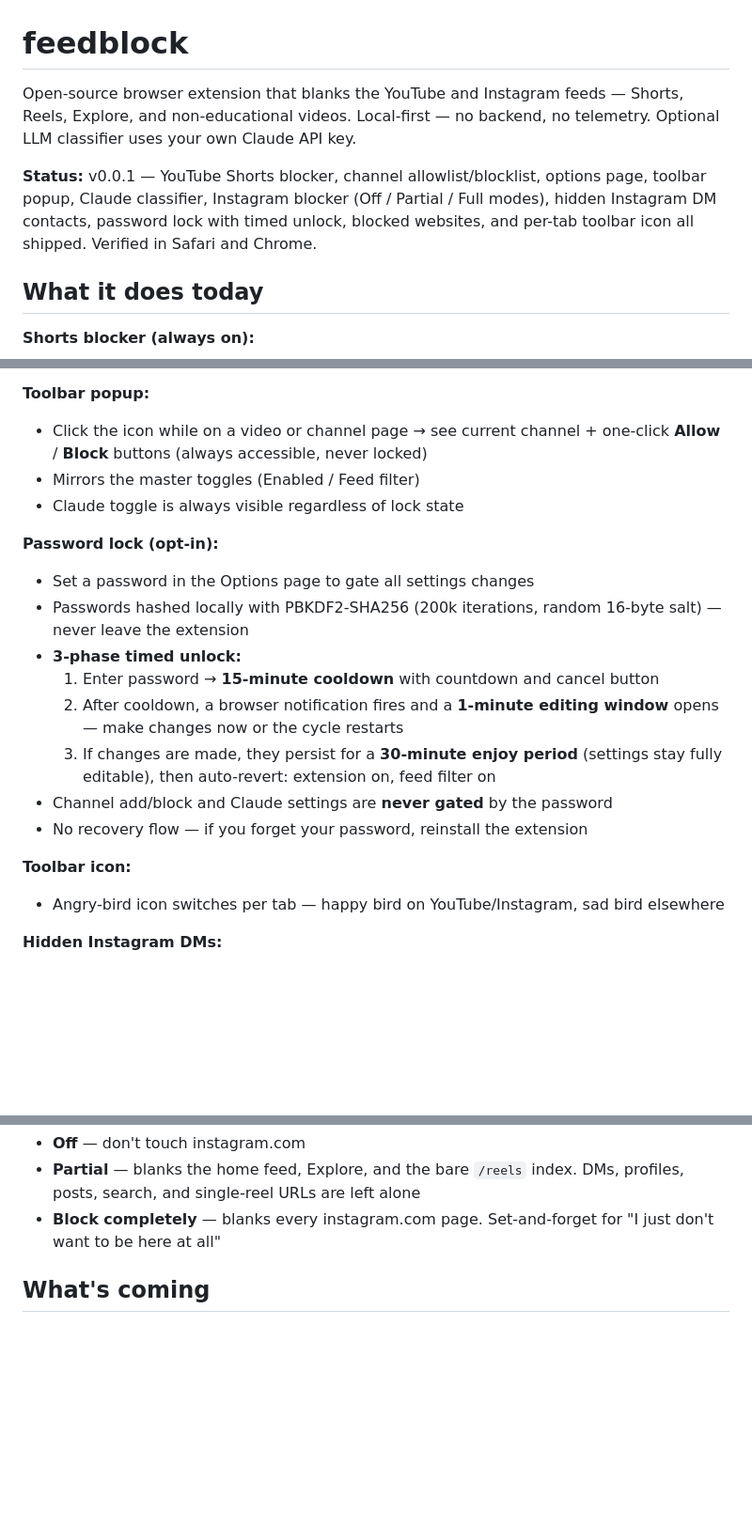
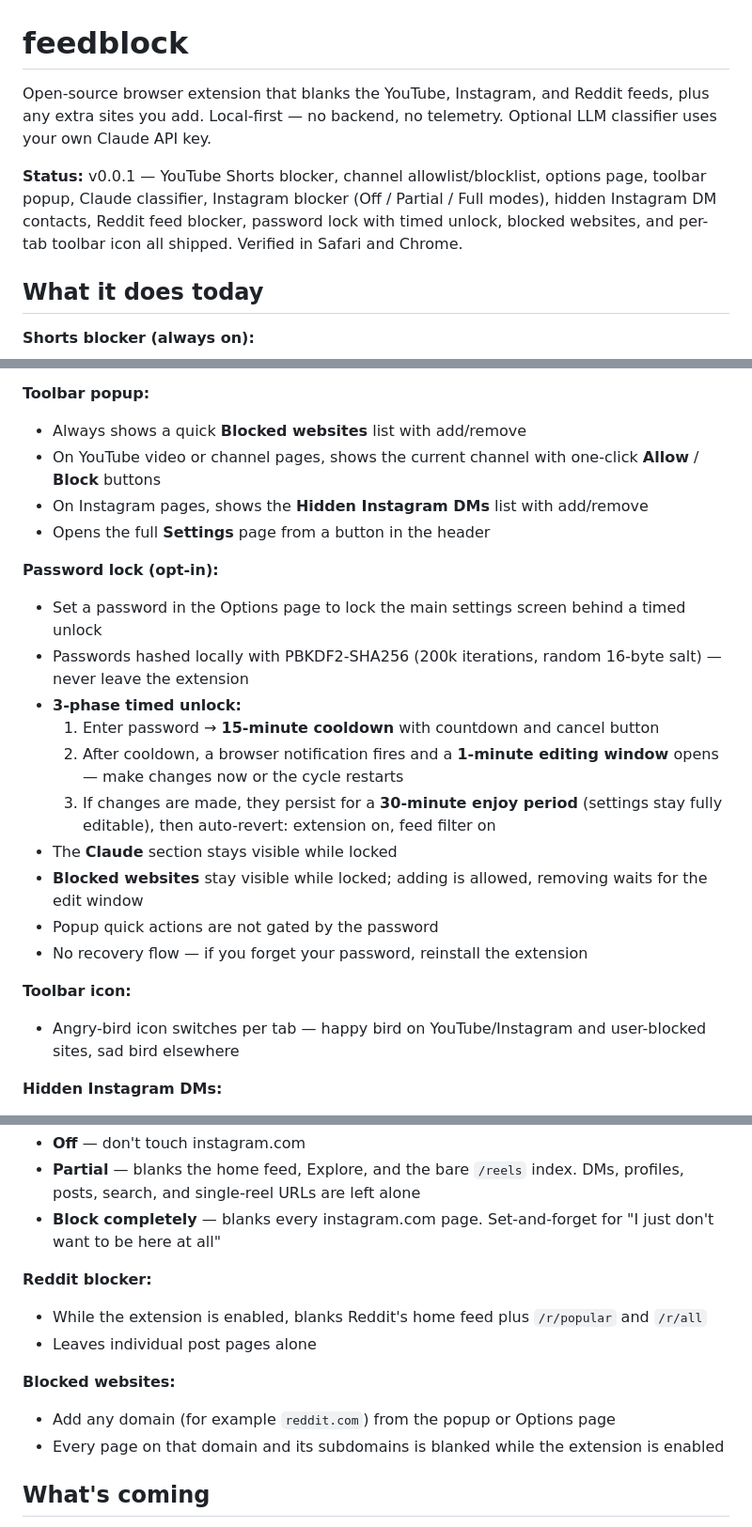
Before and after one commit to dk2lone/feedblock, a Markdown page: README.md, 3 parts joined by grey strips. Shown at 94% size. Drawn GitHub-style; blank space fills up the shorter version.

Commit message:
Update README to match current extension behavior

```diff
--- a/README.md
+++ b/README.md
@@ -1,8 +1,8 @@
 # feedblock
 
-Open-source browser extension that blanks the YouTube and Instagram feeds — Shorts, Reels, Explore, and non-educational videos. Local-first — no backend, no telemetry. Optional LLM classifier uses your own Claude API key.
+Open-source browser extension that blanks the YouTube, Instagram, and Reddit feeds, plus any extra sites you add. Local-first — no backend, no telemetry. Optional LLM classifier uses your own Claude API key.
 
-**Status:** v0.0.1 — YouTube Shorts blocker, channel allowlist/blocklist, options page, toolbar popup, Claude classifier, Instagram blocker (Off / Partial / Full modes), hidden Instagram DM contacts, password lock with timed unlock, blocked websites, and per-tab toolbar icon all shipped. Verified in Safari and Chrome.
+**Status:** v0.0.1 — YouTube Shorts blocker, channel allowlist/blocklist, options page, toolbar popup, Claude classifier, Instagram blocker (Off / Partial / Full modes), hidden Instagram DM contacts, Reddit feed blocker, password lock with timed unlock, blocked websites, and per-tab toolbar icon all shipped. Verified in Safari and Chrome.
 
 ## What it does today
 
@@ -25,22 +25,25 @@ Open-source browser extension that blanks the YouTube and Instagram feeds — Sh
 - "checking…" badge on tiles awaiting a verdict
 
 **Toolbar popup:**
-- Click the icon while on a video or channel page → see current channel + one-click **Allow** / **Block** buttons (always accessible, never locked)
-- Mirrors the master toggles (Enabled / Feed filter)
-- Claude toggle is always visible regardless of lock state
+- Always shows a quick **Blocked websites** list with add/remove
+- On YouTube video or channel pages, shows the current channel with one-click **Allow** / **Block** buttons
+- On Instagram pages, shows the **Hidden Instagram DMs** list with add/remove
+- Opens the full **Settings** page from a button in the header
 
 **Password lock (opt-in):**
-- Set a password in the Options page to gate all settings changes
+- Set a password in the Options page to lock the main settings screen behind a timed unlock
 - Passwords hashed locally with PBKDF2-SHA256 (200k iterations, random 16-byte salt) — never leave the extension
 - **3-phase timed unlock:**
   1. Enter password → **15-minute cooldown** with countdown and cancel button
   2. After cooldown, a browser notification fires and a **1-minute editing window** opens — make changes now or the cycle restarts
   3. If changes are made, they persist for a **30-minute enjoy period** (settings stay fully editable), then auto-revert: extension on, feed filter on
-- Channel add/block and Claude settings are **never gated** by the password
+- The **Claude** section stays visible while locked
+- **Blocked websites** stay visible while locked; adding is allowed, removing waits for the edit window
+- Popup quick actions are not gated by the password
 - No recovery flow — if you forget your password, reinstall the extension
 
 **Toolbar icon:**
-- Angry-bird icon switches per tab — happy bird on YouTube/Instagram, sad bird elsewhere
+- Angry-bird icon switches per tab — happy bird on YouTube/Instagram and user-blocked sites, sad bird elsewhere
 
 **Hidden Instagram DMs:**
 - Hide specific Instagram contacts from the DM inbox sidebar — their conversation row disappears
@@ -56,6 +59,14 @@ Open-source browser extension that blanks the YouTube and Instagram feeds — Sh
 - **Off** — don't touch instagram.com
 - **Partial** — blanks the home feed, Explore, and the bare `/reels` index. DMs, profiles, posts, search, and single-reel URLs are left alone
 - **Block completely** — blanks every instagram.com page. Set-and-forget for "I just don't want to be here at all"
+
+**Reddit blocker:**
+- While the extension is enabled, blanks Reddit's home feed plus `/r/popular` and `/r/all`
+- Leaves individual post pages alone
+
+**Blocked websites:**
+- Add any domain (for example `reddit.com`) from the popup or Options page
+- Every page on that domain and its subdomains is blanked while the extension is enabled
 
 ## What's coming
 
```
Also changed, not shown: other parts of README.md (+2 -1 lines).
